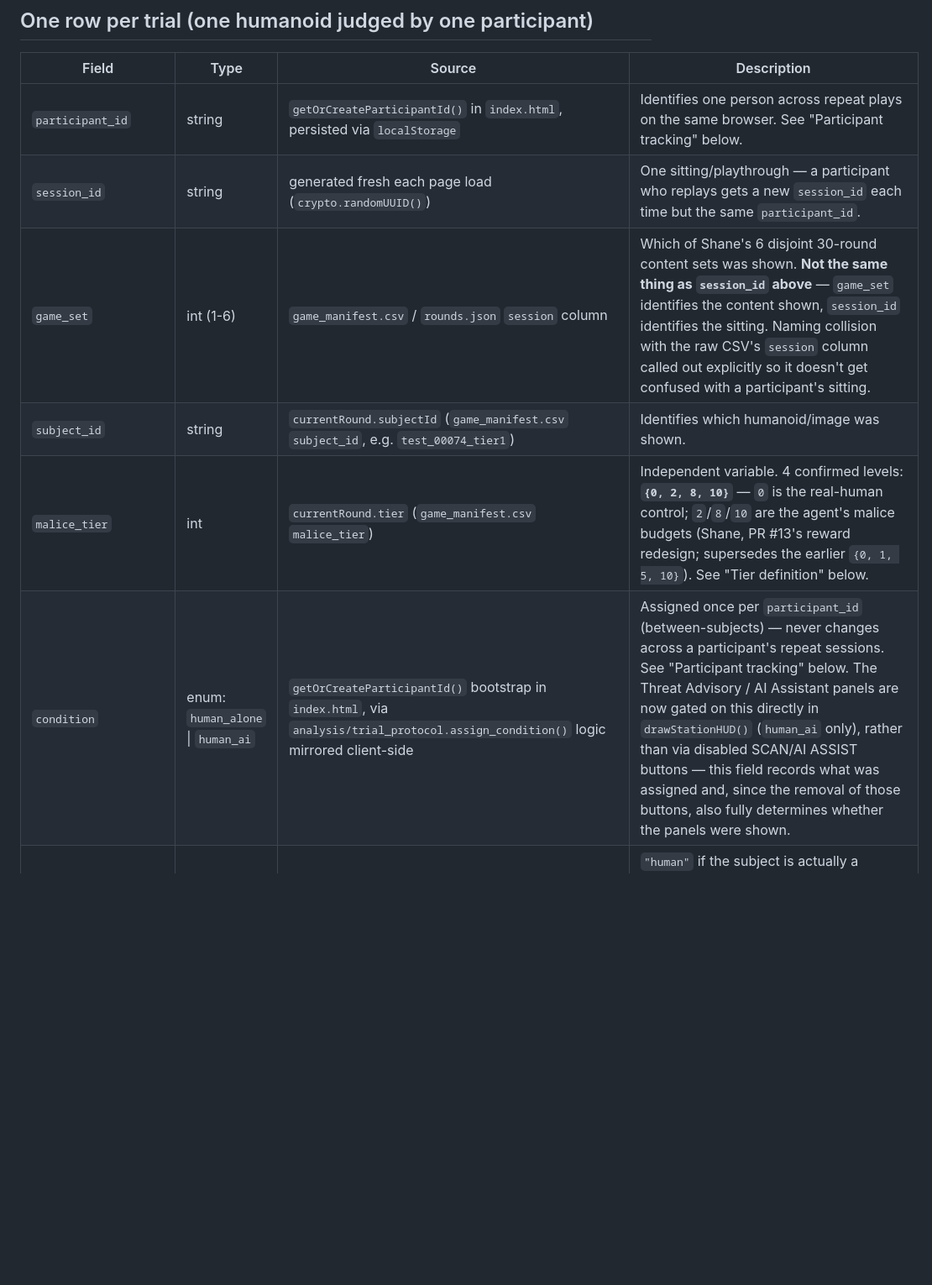
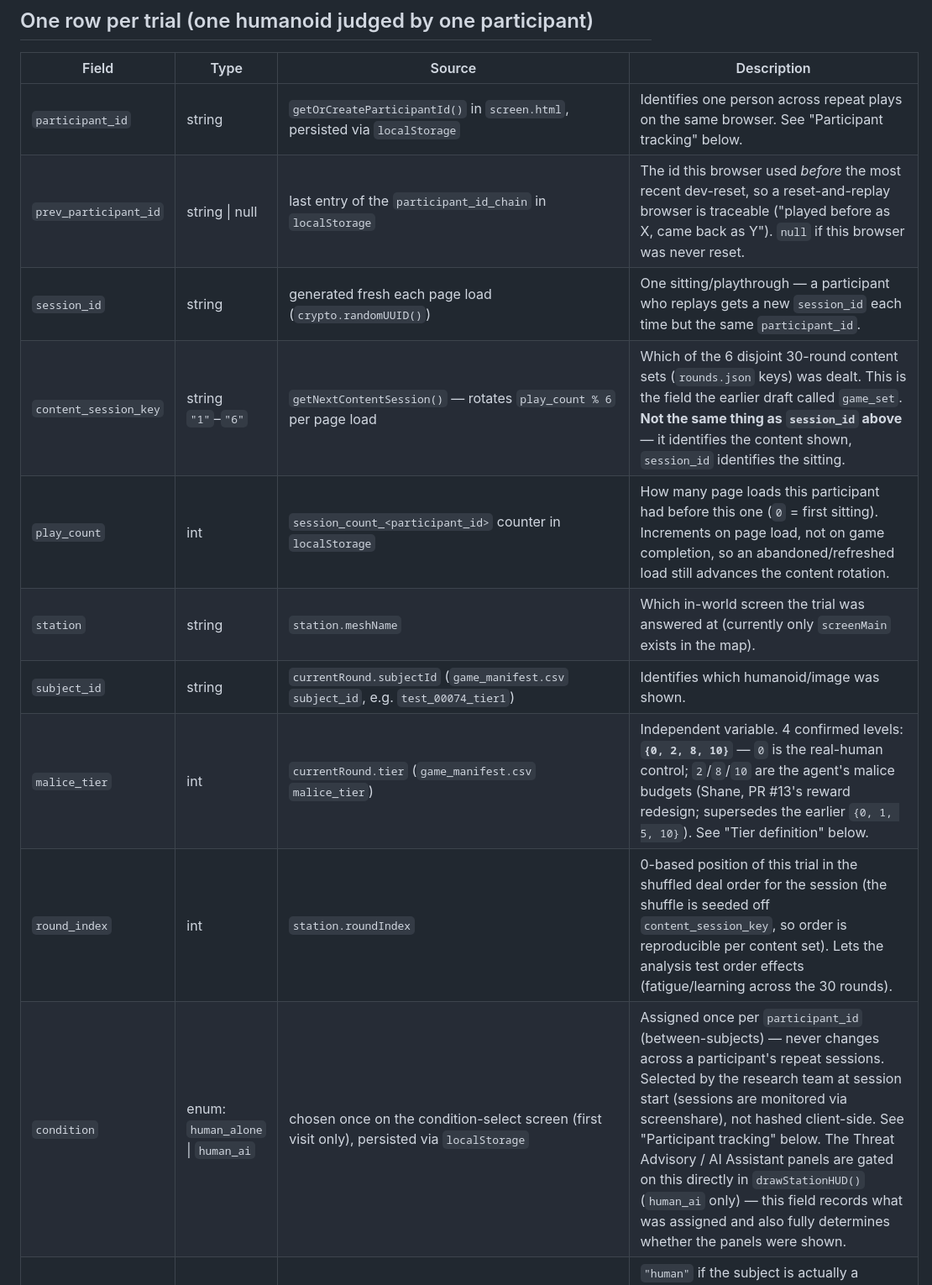
Before and after one commit to shane-t-code/BWSI-SGAI-Team-Immortal, a Markdown page: docs/data-logging-schema.md, the part around one of its changes. Shown at 84% size. Rendered like a GitHub page; blank space fills up the shorter version.

```diff
--- a/docs/data-logging-schema.md
+++ b/docs/data-logging-schema.md
@@ -25,12 +25,16 @@ field table below for the updated per-field detail.
 
 | Field | Type | Source | Description |
 |---|---|---|---|
-| `participant_id` | string | `getOrCreateParticipantId()` in `index.html`, persisted via `localStorage` | Identifies one person across repeat plays on the same browser. See "Participant tracking" below. |
+| `participant_id` | string | `getOrCreateParticipantId()` in `screen.html`, persisted via `localStorage` | Identifies one person across repeat plays on the same browser. See "Participant tracking" below. |
+| `prev_participant_id` | string \| null | last entry of the `participant_id_chain` in `localStorage` | The id this browser used *before* the most recent dev-reset, so a reset-and-replay browser is traceable ("played before as X, came back as Y"). `null` if this browser was never reset. |
 | `session_id` | string | generated fresh each page load (`crypto.randomUUID()`) | One sitting/playthrough — a participant who replays gets a new `session_id` each time but the same `participant_id`. |
-| `game_set` | int (1-6) | `game_manifest.csv` / `rounds.json` `session` column | Which of Shane's 6 disjoint 30-round content sets was shown. **Not the same thing as `session_id` above** — `game_set` identifies the content shown, `session_id` identifies the sitting. Naming collision with the raw CSV's `session` column called out explicitly so it doesn't get confused with a participant's sitting. |
+| `content_session_key` | string `"1"`–`"6"` | `getNextContentSession()` — rotates `play_count % 6` per page load | Which of the 6 disjoint 30-round content sets (`rounds.json` keys) was dealt. This is the field the earlier draft called `game_set`. **Not the same thing as `session_id` above** — it identifies the content shown, `session_id` identifies the sitting. |
+| `play_count` | int | `session_count_<participant_id>` counter in `localStorage` | How many page loads this participant had before this one (`0` = first sitting). Increments on page load, not on game completion, so an abandoned/refreshed load still advances the content rotation. |
+| `station` | string | `station.meshName` | Which in-world screen the trial was answered at (currently only `screenMain` exists in the map). |
 | `subject_id` | string | `currentRound.subjectId` (`game_manifest.csv` `subject_id`, e.g. `test_00074_tier1`) | Identifies which humanoid/image was shown. |
 | `malice_tier` | int | `currentRound.tier` (`game_manifest.csv` `malice_tier`) | Independent variable. 4 confirmed levels: **`{0, 2, 8, 10}`** — `0` is the real-human control; `2`/`8`/`10` are the agent's malice budgets (Shane, PR #13's reward redesign; supersedes the earlier `{0, 1, 5, 10}`). See "Tier definition" below. |
-| `condition` | enum: `human_alone` \| `human_ai` | `getOrCreateParticipantId()` bootstrap in `index.html`, via `analysis/trial_protocol.assign_condition()` logic mirrored client-side | Assigned once per `participant_id` (between-subjects) — never changes across a participant's repeat sessions. See "Participant tracking" below. The Threat Advisory / AI Assistant panels are now gated on this directly in `drawStationHUD()` (`human_ai` only), rather than via disabled SCAN/AI ASSIST buttons — this field records what was assigned and, since the removal of those buttons, also fully determines whether the panels were shown. |
+| `round_index` | int | `station.roundIndex` | 0-based position of this trial in the shuffled deal order for the session (the shuffle is seeded off `content_session_key`, so order is reproducible per content set). Lets the analysis test order effects (fatigue/learning across the 30 rounds). |
+| `condition` | enum: `human_alone` \| `human_ai` | chosen once on the condition-select screen (first visit only), persisted via `localStorage` | Assigned once per `participant_id` (between-subjects) — never changes across a participant's repeat sessions. Selected by the research team at session start (sessions are monitored via screenshare), not hashed client-side. See "Participant tracking" below. The Threat Advisory / AI Assistant panels are gated on this directly in `drawStationHUD()` (`human_ai` only) — this field records what was assigned and also fully determines whether the panels were shown. |
 | `ground_truth_human` | `"human"` \| `"zombie"` | `humanZombieLabel(currentRound.groundTruthIsHuman)` | `"human"` if the subject is actually a healthy human, `"zombie"` if overgrown/disguised. Logged as a label (not a raw bool) so `log.csv` reads as the actual classes. |
 | `player_answer_human` | `"human"` \| `"zombie"` \| null | `humanZombieLabel()` applied to the argument passed to `recordAnswer()` | `null` = timed out, no decision made. |
 | `correct` | bool \| null | computed internally from the raw `saysHuman`/`groundTruthIsHuman` booleans before labeling: `saysHuman === groundTruthIsHuman` | `null` when the player timed out (`player_answer_human` is `null`). |
```
Also changed, not shown: other parts of docs/data-logging-schema.md (+23 -27 lines).
